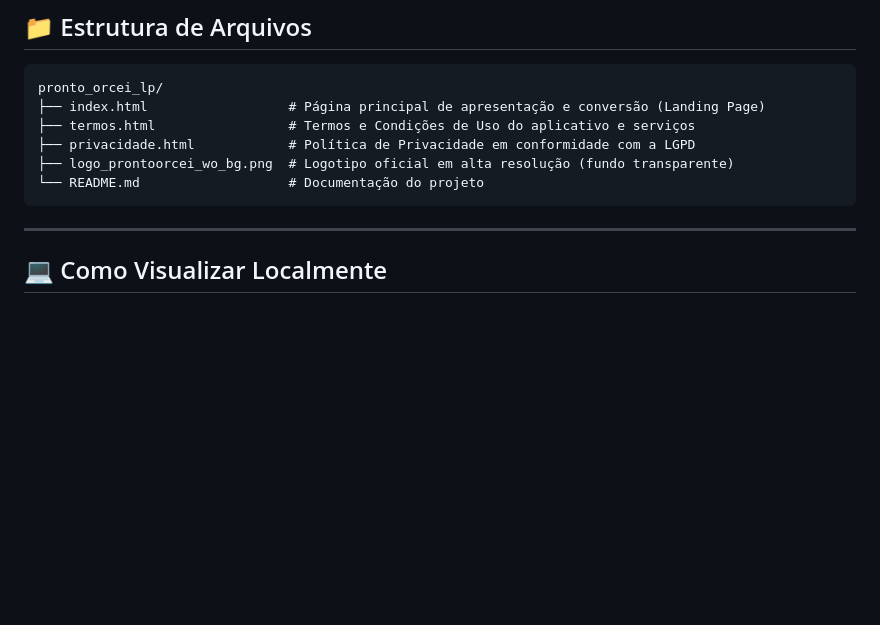
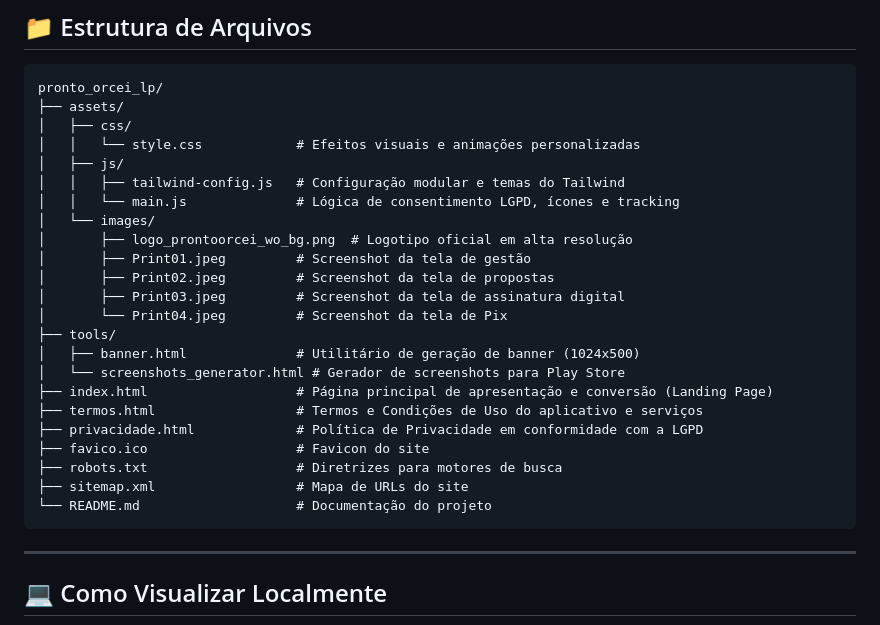
Before and after one commit to artcod3r/pronto_orcei_lp, a Markdown page: README.md, the part around the change. GitHub-like rendering; blank space fills up the shorter version.

Commit message:
docs: atualizar estrutura de arquivos no README.md

````diff
--- a/README.md
+++ b/README.md
@@ -21,11 +21,28 @@ A landing page foi desenvolvida com foco em performance máxima, carregamento in
 
 ```text
 pronto_orcei_lp/
-├── index.html                  # Página principal de apresentação e conversão (Landing Page)
-├── termos.html                 # Termos e Condições de Uso do aplicativo e serviços
-├── privacidade.html            # Política de Privacidade em conformidade com a LGPD
-├── logo_prontoorcei_wo_bg.png  # Logotipo oficial em alta resolução (fundo transparente)
-└── README.md                   # Documentação do projeto
+├── assets/
+│   ├── css/
+│   │   └── style.css            # Efeitos visuais e animações personalizadas
+│   ├── js/
+│   │   ├── tailwind-config.js   # Configuração modular e temas do Tailwind
+│   │   └── main.js              # Lógica de consentimento LGPD, ícones e tracking
+│   └── images/
+│       ├── logo_prontoorcei_wo_bg.png  # Logotipo oficial em alta resolução
+│       ├── Print01.jpeg         # Screenshot da tela de gestão
+│       ├── Print02.jpeg         # Screenshot da tela de propostas
+│       ├── Print03.jpeg         # Screenshot da tela de assinatura digital
+│       └── Print04.jpeg         # Screenshot da tela de Pix
+├── tools/
+│   ├── banner.html              # Utilitário de geração de banner (1024x500)
+│   └── screenshots_generator.html # Gerador de screenshots para Play Store
+├── index.html                   # Página principal de apresentação e conversão (Landing Page)
+├── termos.html                  # Termos e Condições de Uso do aplicativo e serviços
+├── privacidade.html             # Política de Privacidade em conformidade com a LGPD
+├── favico.ico                   # Favicon do site
+├── robots.txt                   # Diretrizes para motores de busca
+├── sitemap.xml                  # Mapa de URLs do site
+└── README.md                    # Documentação do projeto
 ```
 
 ---
````
